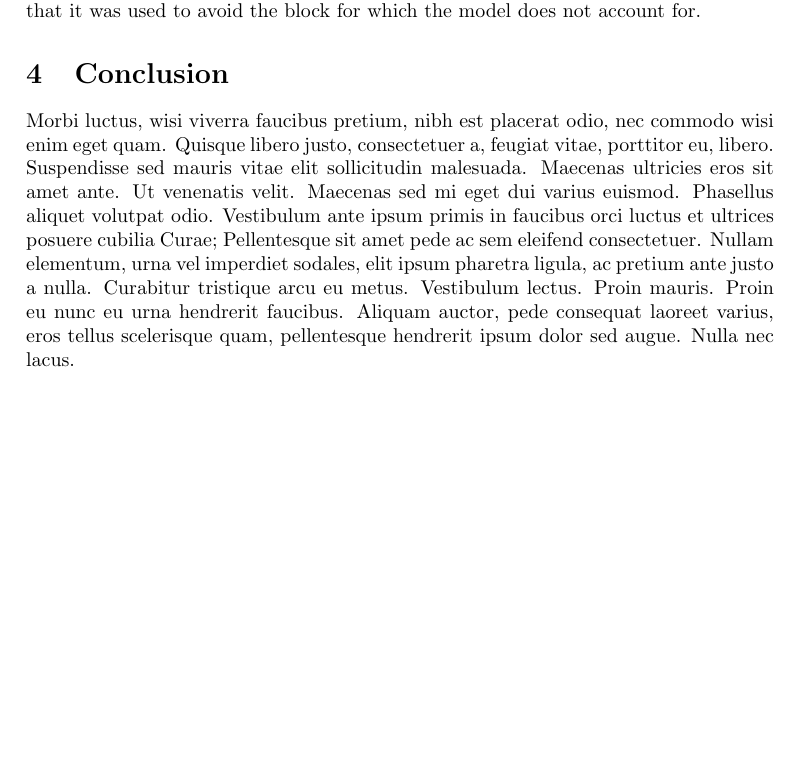
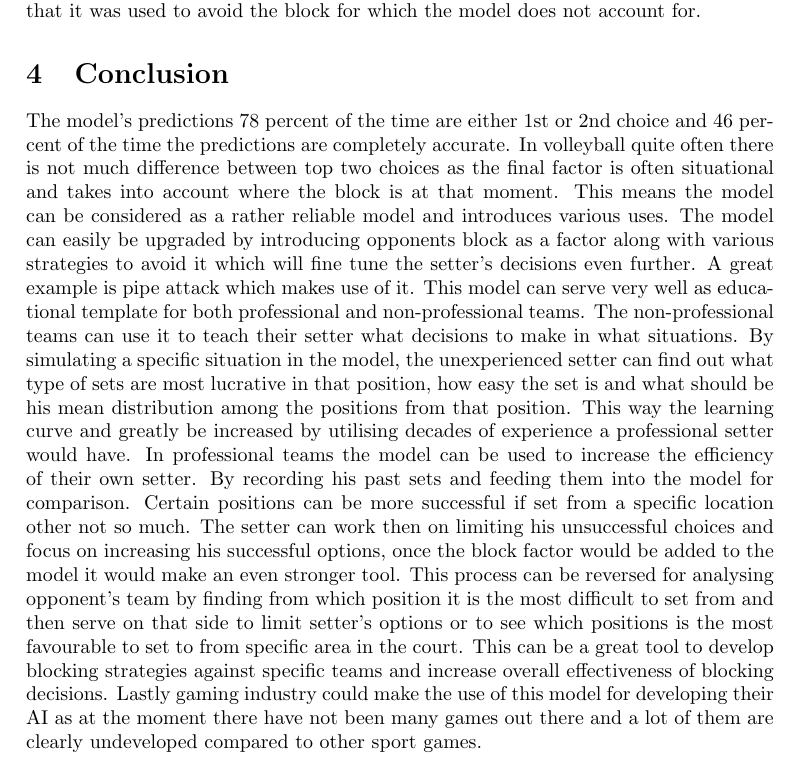
Before and after one commit to SonkeWohler/PX4514, a LaTeX document (Latex/px4514.tex, which reads Latex/sections/Conclusion.tex): part of page 6 of 7, cut so that both start at the same text, the shorter picture padded with empty space. Compiled offline with pdfLaTeX.

Commit message:
Update Conclusion.tex

```diff
--- a/Latex/sections/Conclusion.tex
+++ b/Latex/sections/Conclusion.tex
@@ -1,5 +1,5 @@
 \documentclass[main.tex]{subfiles}
 \begin{document}
   \section{Conclusion}
-    \lipsum[9]
+    The model’s predictions 78 percent of the time are either 1st or 2nd choice and 46 percent of the time the predictions are completely accurate. In volleyball quite often there is not much difference between top two choices as the final factor is often situational and takes into account where the block is at that moment. This means the model can be considered as a rather reliable model and introduces various uses. The model can easily be upgraded by introducing opponents block as a factor along with various strategies to avoid it which will fine tune the setter’s decisions even further. A great example is pipe attack which makes use of it. This model can serve very well as educational template for both professional and non-professional teams. The non-professional teams can use it to teach their setter what decisions to make in what situations. By simulating a specific situation in the model, the unexperienced setter can find out what type of sets are most lucrative in that position, how easy the set is and what should be his mean distribution among the positions from that position. This way the learning curve and greatly be increased by utilising decades of experience a professional setter would have. In professional teams the model can be used to increase the efficiency of their own setter. By recording his past sets and feeding them into the model for comparison. Certain positions can be more successful if set from a specific location other not so much. The setter can work then on limiting his unsuccessful choices and focus on increasing his successful options, once the block factor would be added to the model it would make an even stronger tool. This process can be reversed for analysing opponent’s team by finding from which position it is the most difficult to set from and then serve on that side to limit setter’s options or to see which positions is the most favourable to set to from specific area in the court. This can be a great tool to develop blocking strategies against specific teams and increase overall effectiveness of blocking decisions. Lastly gaming industry could make the use of this model for developing their AI as at the moment there have not been many games out there and a lot of them are clearly undeveloped compared to other sport games.
 \end{document}
```
